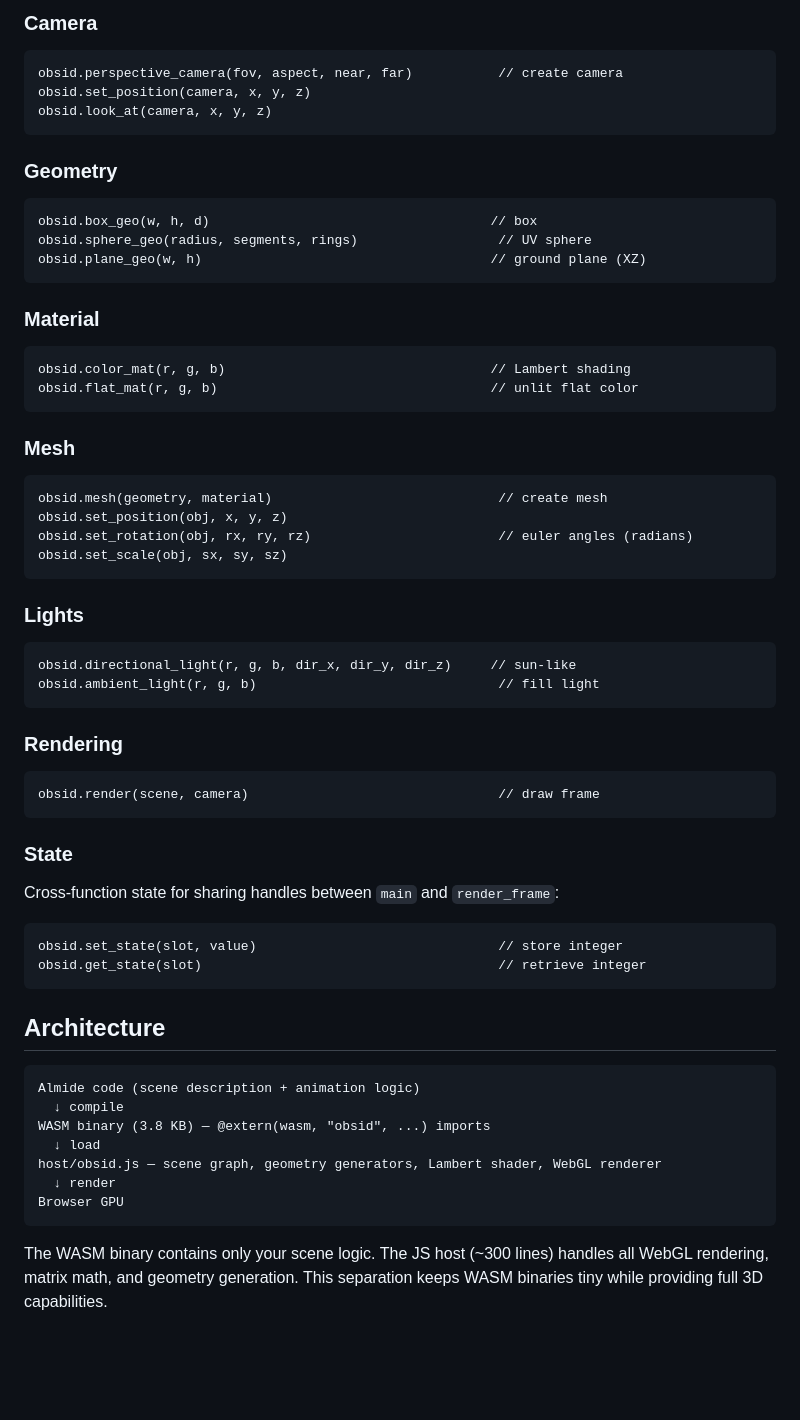
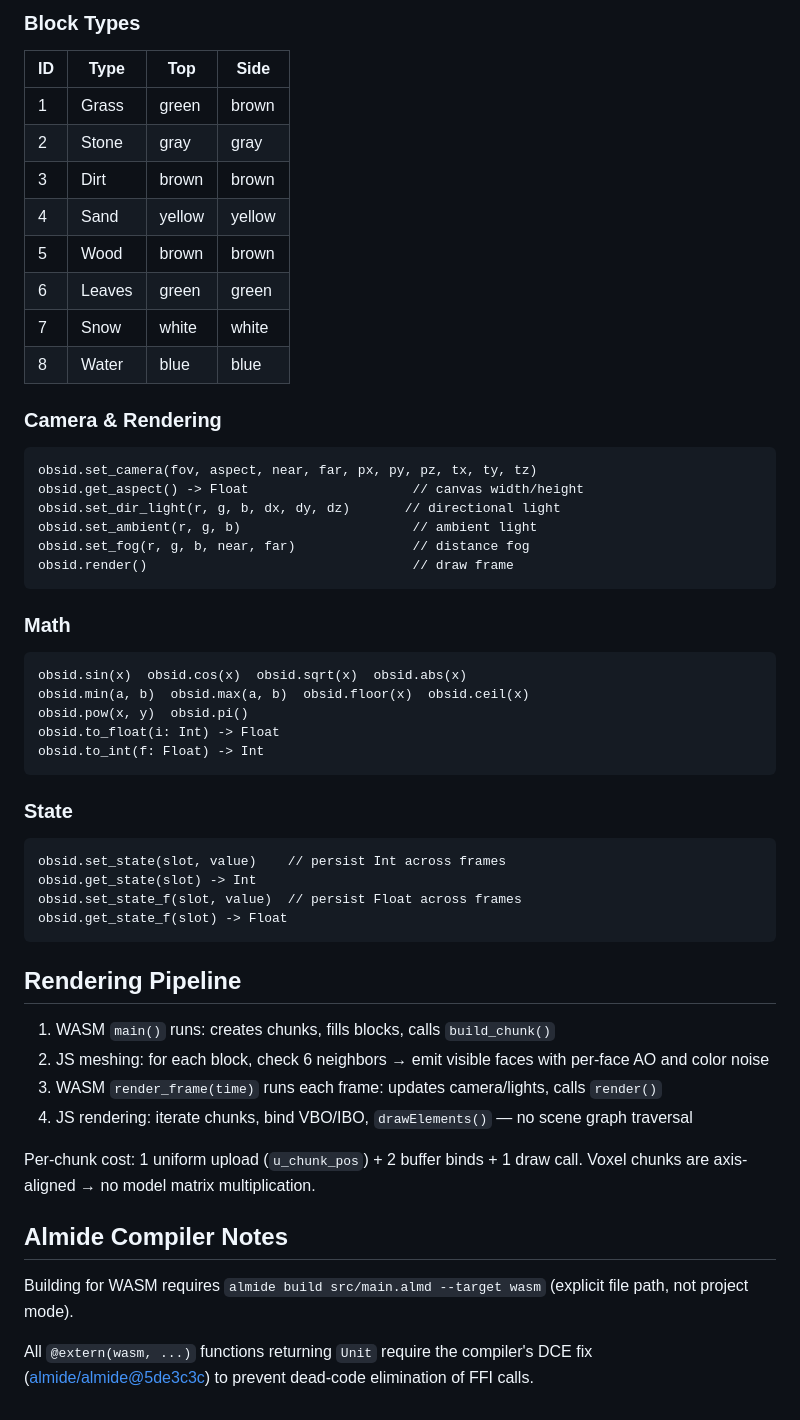
Before and after one commit to almide/obsid, a Markdown page: README.md, the part around one of its changes. Drawn GitHub-style; blank space fills up the shorter version.

Commit message:
Update README for v2 voxel chunk architecture

````diff
--- a/README.md
+++ b/README.md
@@ -70,69 +70,59 @@ obsid.add(parent, child)                                   // add object to scen
 ```
 
-### Camera
+### Block Types
+
+| ID | Type  | Top     | Side    |
+|----|-------|---------|---------|
+| 1  | Grass | green   | brown   |
+| 2  | Stone | gray    | gray    |
+| 3  | Dirt  | brown   | brown   |
+| 4  | Sand  | yellow  | yellow  |
+| 5  | Wood  | brown   | brown   |
+| 6  | Leaves| green   | green   |
+| 7  | Snow  | white   | white   |
+| 8  | Water | blue    | blue    |
+
+### Camera & Rendering
 
 ```almide
-obsid.perspective_camera(fov, aspect, near, far)           // create camera
-obsid.set_position(camera, x, y, z)
-obsid.look_at(camera, x, y, z)
+obsid.set_camera(fov, aspect, near, far, px, py, pz, tx, ty, tz)
+obsid.get_aspect() -> Float                     // canvas width/height
+obsid.set_dir_light(r, g, b, dx, dy, dz)       // directional light
+obsid.set_ambient(r, g, b)                      // ambient light
+obsid.set_fog(r, g, b, near, far)               // distance fog
+obsid.render()                                  // draw frame
 ```
 
-### Geometry
+### Math
 
 ```almide
-obsid.box_geo(w, h, d)                                    // box
-obsid.sphere_geo(radius, segments, rings)                  // UV sphere
-obsid.plane_geo(w, h)                                     // ground plane (XZ)
-```
-
-### Material
-
-```almide
-obsid.color_mat(r, g, b)                                  // Lambert shading
-obsid.flat_mat(r, g, b)                                   // unlit flat color
-```
-
-### Mesh
-
-```almide
-obsid.mesh(geometry, material)                             // create mesh
-obsid.set_position(obj, x, y, z)
-obsid.set_rotation(obj, rx, ry, rz)                        // euler angles (radians)
-obsid.set_scale(obj, sx, sy, sz)
-```
-
-### Lights
-
-```almide
-obsid.directional_light(r, g, b, dir_x, dir_y, dir_z)     // sun-like
-obsid.ambient_light(r, g, b)                               // fill light
-```
-
-### Rendering
-
-```almide
-obsid.render(scene, camera)                                // draw frame
+obsid.sin(x)  obsid.cos(x)  obsid.sqrt(x)  obsid.abs(x)
+obsid.min(a, b)  obsid.max(a, b)  obsid.floor(x)  obsid.ceil(x)
+obsid.pow(x, y)  obsid.pi()
+obsid.to_float(i: Int) -> Float
+obsid.to_int(f: Float) -> Int
 ```
 
 ### State
 
-Cross-function state for sharing handles between `main` and `render_frame`:
-
 ```almide
-obsid.set_state(slot, value)                               // store integer
-obsid.get_state(slot)                                      // retrieve integer
+obsid.set_state(slot, value)    // persist Int across frames
+obsid.get_state(slot) -> Int
+obsid.set_state_f(slot, value)  // persist Float across frames
+obsid.get_state_f(slot) -> Float
 ```
 
-## Architecture
+## Rendering Pipeline
 
-```
-Almide code (scene description + animation logic)
-  ↓ compile
-WASM binary (3.8 KB) — @extern(wasm, "obsid", ...) imports
-  ↓ load
-host/obsid.js — scene graph, geometry generators, Lambert shader, WebGL renderer
-  ↓ render
-Browser GPU
-```
+1. WASM `main()` runs: creates chunks, fills blocks, calls `build_chunk()`
+2. JS meshing: for each block, check 6 neighbors → emit visible faces with per-face AO and color noise
+3. WASM `render_frame(time)` runs each frame: updates camera/lights, calls `render()`
+4. JS rendering: iterate chunks, bind VBO/IBO, `drawElements()` — no scene graph traversal
 
-The WASM binary contains only your scene logic. The JS host (~300 lines) handles all WebGL rendering, matrix math, and geometry generation. This separation keeps WASM binaries tiny while providing full 3D capabilities.
+Per-chunk cost: 1 uniform upload (`u_chunk_pos`) + 2 buffer binds + 1 draw call. Voxel chunks are axis-aligned → no model matrix multiplication.
+
+## Almide Compiler Notes
+
+Building for WASM requires `almide build src/main.almd --target wasm` (explicit file path, not project mode).
+
+All `@extern(wasm, ...)` functions returning `Unit` require the compiler's DCE fix ([almide/almide@5de3c3c](https://github.com/almide/almide/commit/5de3c3ce)) to prevent dead-code elimination of FFI calls.
````
Also changed, not shown: other parts of README.md (+44 -44 lines).
